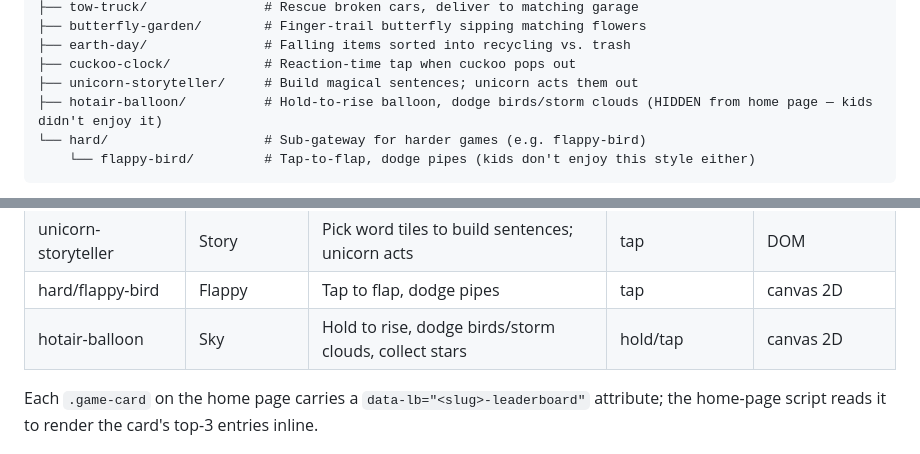
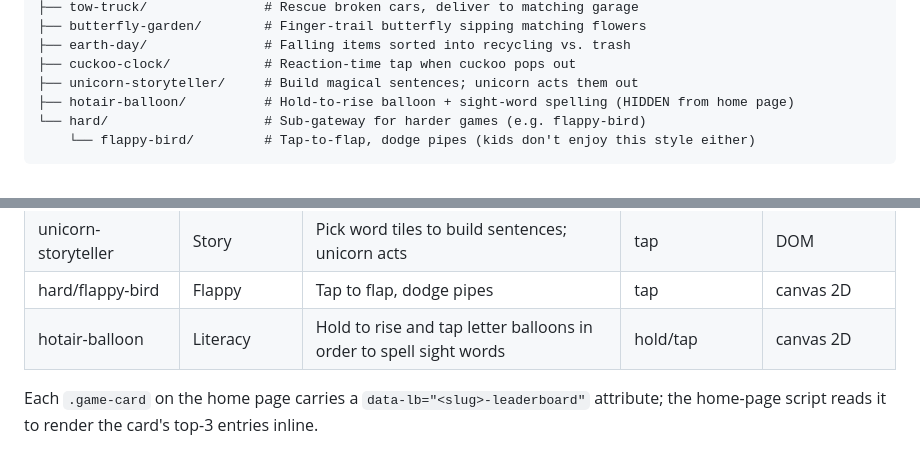
Before and after one commit to carrotsketches/car-racing-game, a Markdown page: CLAUDE.md, 2 parts joined by grey strips. Rendered like a GitHub page.

````diff
--- a/CLAUDE.md
+++ b/CLAUDE.md
@@ -27,7 +27,7 @@ A static, no-build collection of small browser games. The root is a game launche
 ├── earth-day/               # Falling items sorted into recycling vs. trash
 ├── cuckoo-clock/            # Reaction-time tap when cuckoo pops out
 ├── unicorn-storyteller/     # Build magical sentences; unicorn acts them out
-├── hotair-balloon/          # Hold-to-rise balloon, dodge birds/storm clouds (HIDDEN from home page — kids didn't enjoy it)
+├── hotair-balloon/          # Hold-to-rise balloon + sight-word spelling (HIDDEN from home page)
 └── hard/                    # Sub-gateway for harder games (e.g. flappy-bird)
     └── flappy-bird/         # Tap-to-flap, dodge pipes (kids don't enjoy this style either)
 ```
@@ -57,7 +57,7 @@ Use this table instead of re-scanning each folder.
 | cuckoo-clock | Reaction | Wait for cuckoo 🐦, tap fast, penalize early taps | tap | DOM + CSS |
 | unicorn-storyteller | Story | Pick word tiles to build sentences; unicorn acts | tap | DOM |
 | hard/flappy-bird | Flappy | Tap to flap, dodge pipes | tap | canvas 2D |
-| hotair-balloon | Sky | Hold to rise, dodge birds/storm clouds, collect stars | hold/tap | canvas 2D | **hidden from home page** |
+| hotair-balloon | Literacy | Hold to rise and tap letter balloons in order to spell sight words | hold/tap | canvas 2D | **hidden from home page** |
 
 Each `.game-card` on the home page carries a `data-lb="<slug>-leaderboard"` attribute; the home-page script reads it to render the card's top-3 entries inline.
 
````
Also changed, not shown: README.md (+1 -1 lines).
